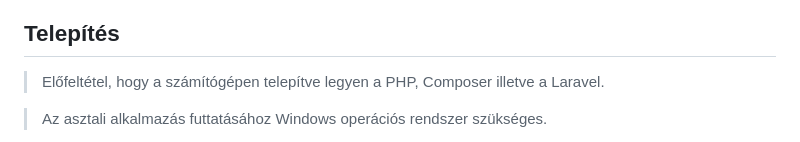
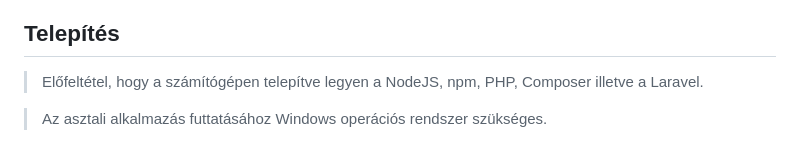
Before and after one commit to Gilbike/Inkli, a Markdown page: README.md, the part around the change. Drawn GitHub-style.

```diff
--- a/README.md
+++ b/README.md
@@ -28,7 +28,7 @@ Minden dump fájl elérhető a `/database` mappában.
 
 ## Telepítés
 
-> Előfeltétel, hogy a számítógépen telepítve legyen a PHP, Composer illetve a Laravel.
+> Előfeltétel, hogy a számítógépen telepítve legyen a NodeJS, npm, PHP, Composer illetve a Laravel.
 
 > Az asztali alkalmazás futtatásához Windows operációs rendszer szükséges.
 
```
